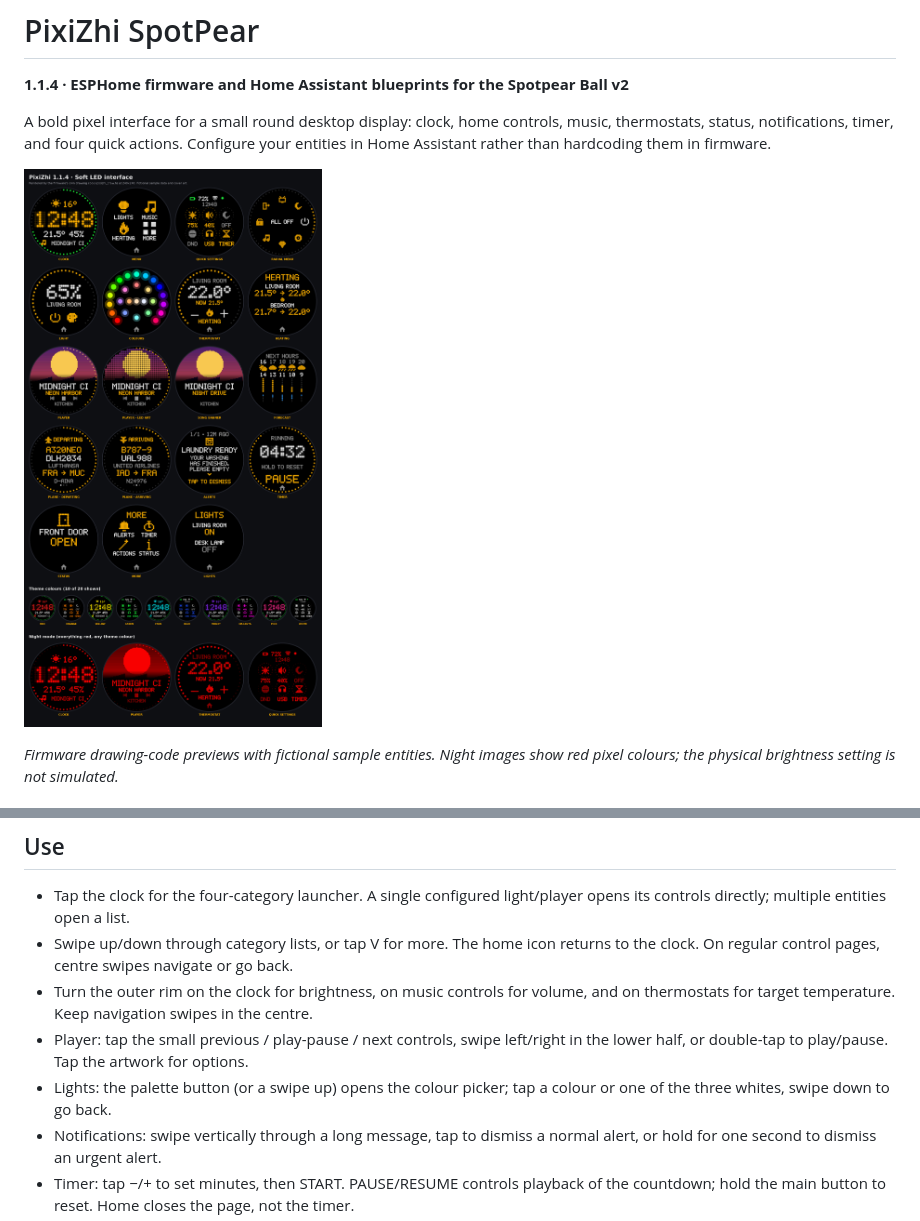
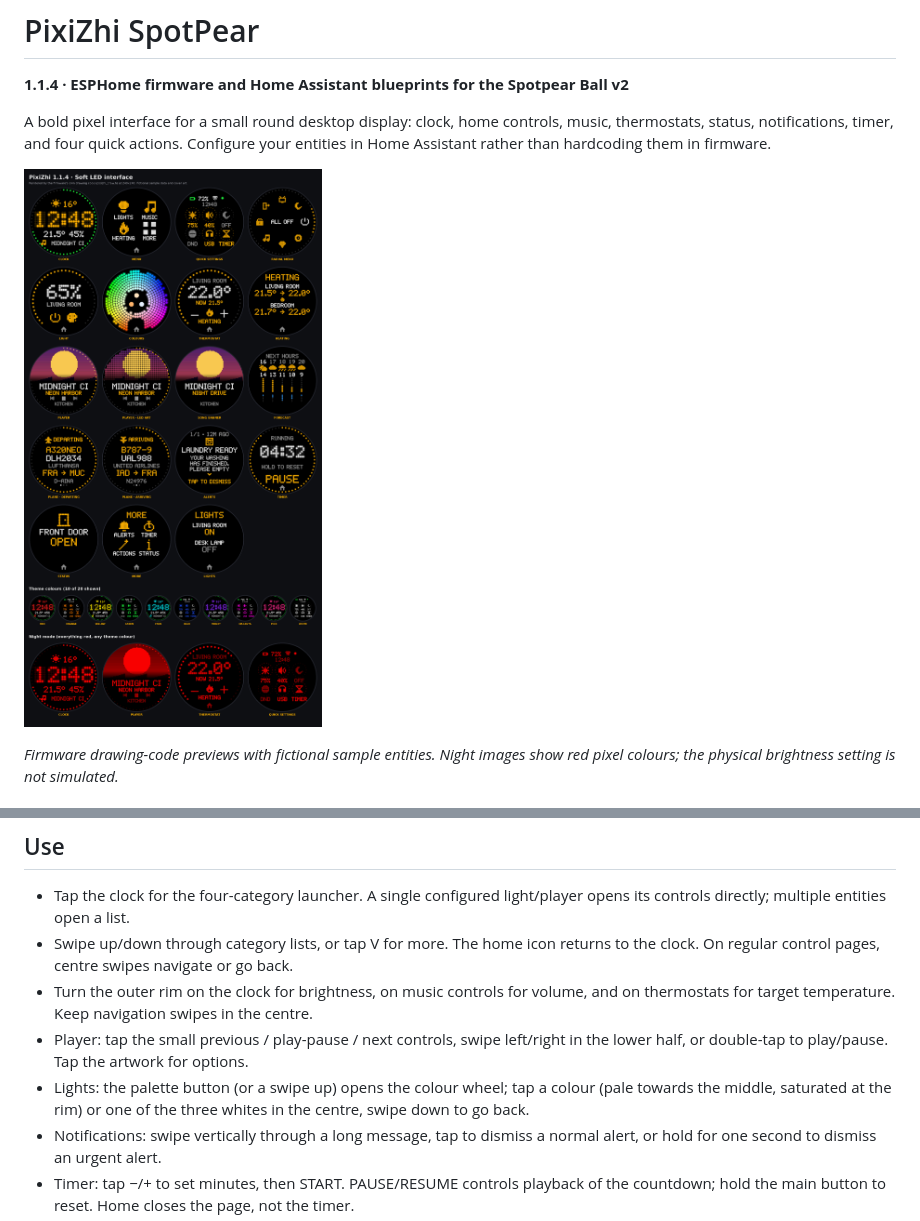
Before and after one commit to zmd22/PixiZhi-SpotPear, a Markdown page: README.md, 2 parts joined by grey strips. GitHub-like rendering; pictures changed too: docs/images/interface-overview.png.

```diff
--- a/README.md
+++ b/README.md
@@ -88,8 +88,9 @@ your own `ota:`/`wifi:` settings; see [configuration notes](docs/CONFIGURATION.m
   and on thermostats for target temperature. Keep navigation swipes in the centre.
 - Player: tap the small previous / play-pause / next controls, swipe left/right
   in the lower half, or double-tap to play/pause. Tap the artwork for options.
-- Lights: the palette button (or a swipe up) opens the colour picker; tap a
-  colour or one of the three whites, swipe down to go back.
+- Lights: the palette button (or a swipe up) opens the colour wheel; tap a
+  colour (pale towards the middle, saturated at the rim) or one of the three
+  whites in the centre, swipe down to go back.
 - Notifications: swipe vertically through a long message, tap to dismiss a normal
   alert, or hold for one second to dismiss an urgent alert.
 - Timer: tap −/+ to set minutes, then START. PAUSE/RESUME controls playback of the
```
Also changed, not shown: CHANGELOG.md (+12 -0 lines), docs/images/colors.png, 3 other files.
